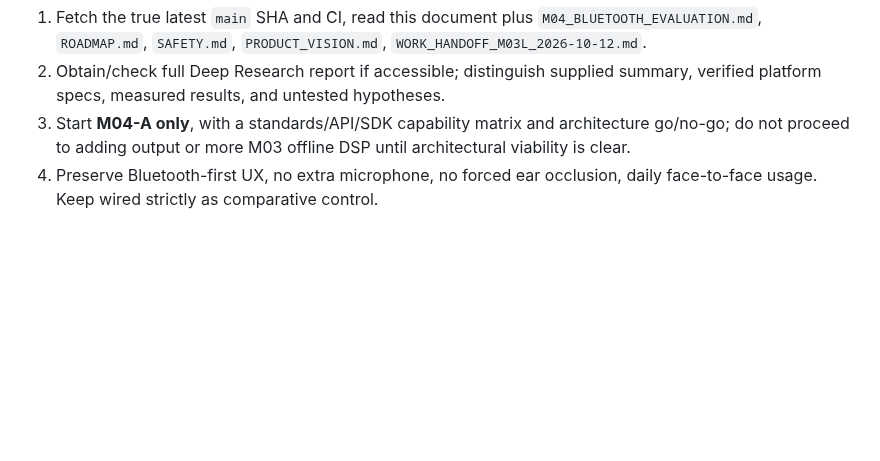
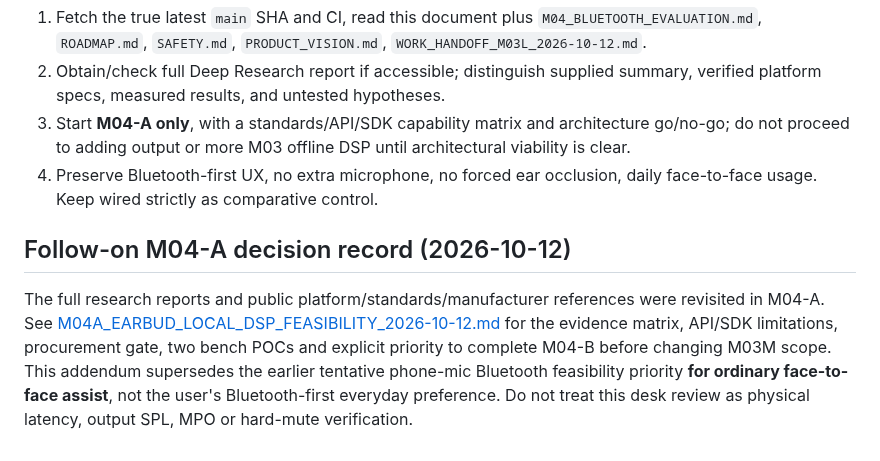
Before and after one commit to edisontw/hearlens, a Markdown page: docs/WORK_HANDOFF_ARCHITECTURE_2026-10-12.md, the part around the change. Drawn GitHub-style; blank space fills up the shorter version.

Commit message:
docs(m04a): align WORK_HANDOFF_ARCHITECTURE_2026-10-12.md with feasibility decision

```diff
--- a/docs/WORK_HANDOFF_ARCHITECTURE_2026-10-12.md
+++ b/docs/WORK_HANDOFF_ARCHITECTURE_2026-10-12.md
@@ -78,3 +78,7 @@ Specific checks before committing implementation:
 2. Obtain/check full Deep Research report if accessible; distinguish supplied summary, verified platform specs, measured results, and untested hypotheses.
 3. Start **M04-A only**, with a standards/API/SDK capability matrix and architecture go/no-go; do not proceed to adding output or more M03 offline DSP until architectural viability is clear.
 4. Preserve Bluetooth-first UX, no extra microphone, no forced ear occlusion, daily face-to-face usage. Keep wired strictly as comparative control.
+
+## Follow-on M04-A decision record (2026-10-12)
+
+The full research reports and public platform/standards/manufacturer references were revisited in M04-A. See [M04A_EARBUD_LOCAL_DSP_FEASIBILITY_2026-10-12.md](./M04A_EARBUD_LOCAL_DSP_FEASIBILITY_2026-10-12.md) for the evidence matrix, API/SDK limitations, procurement gate, two bench POCs and explicit priority to complete M04-B before changing M03M scope. This addendum supersedes the earlier tentative phone-mic Bluetooth feasibility priority **for ordinary face-to-face assist**, not the user's Bluetooth-first everyday preference. Do not treat this desk review as physical latency, output SPL, MPO or hard-mute verification.
```
